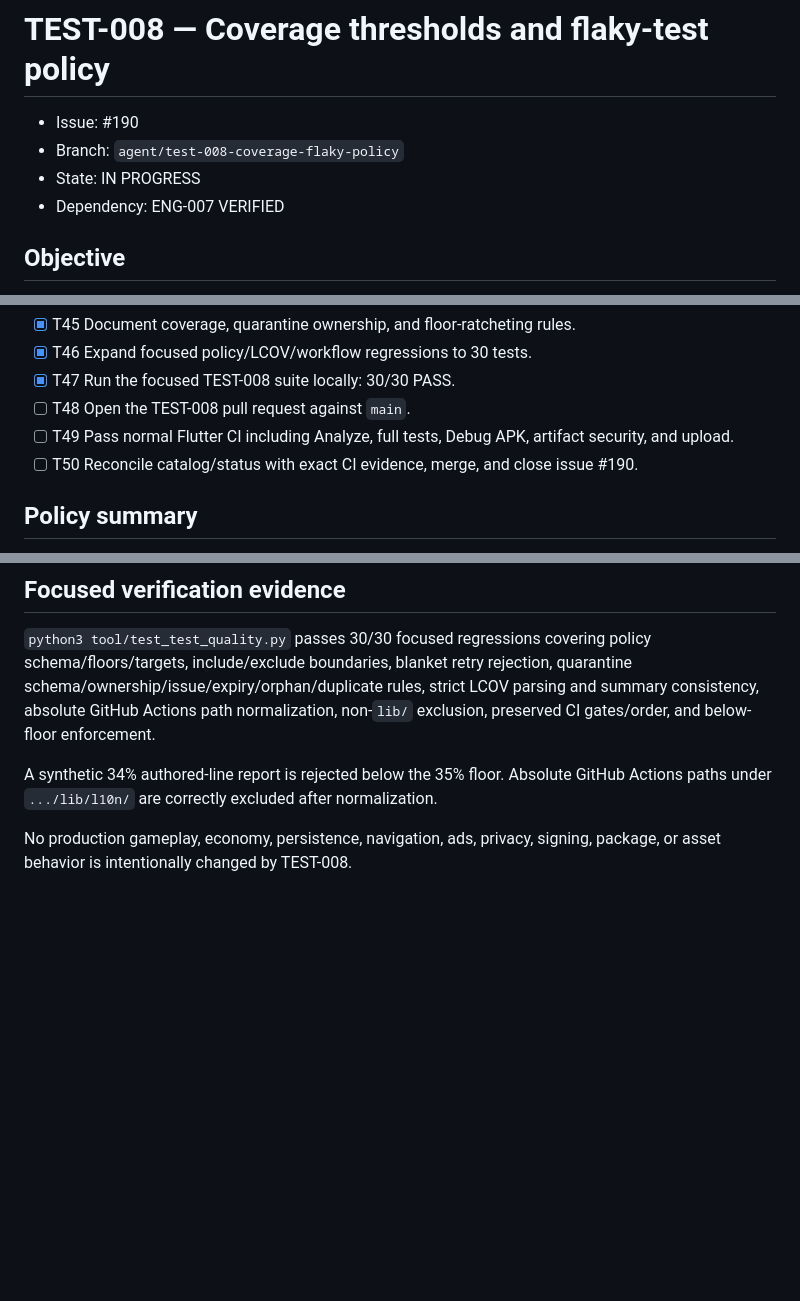
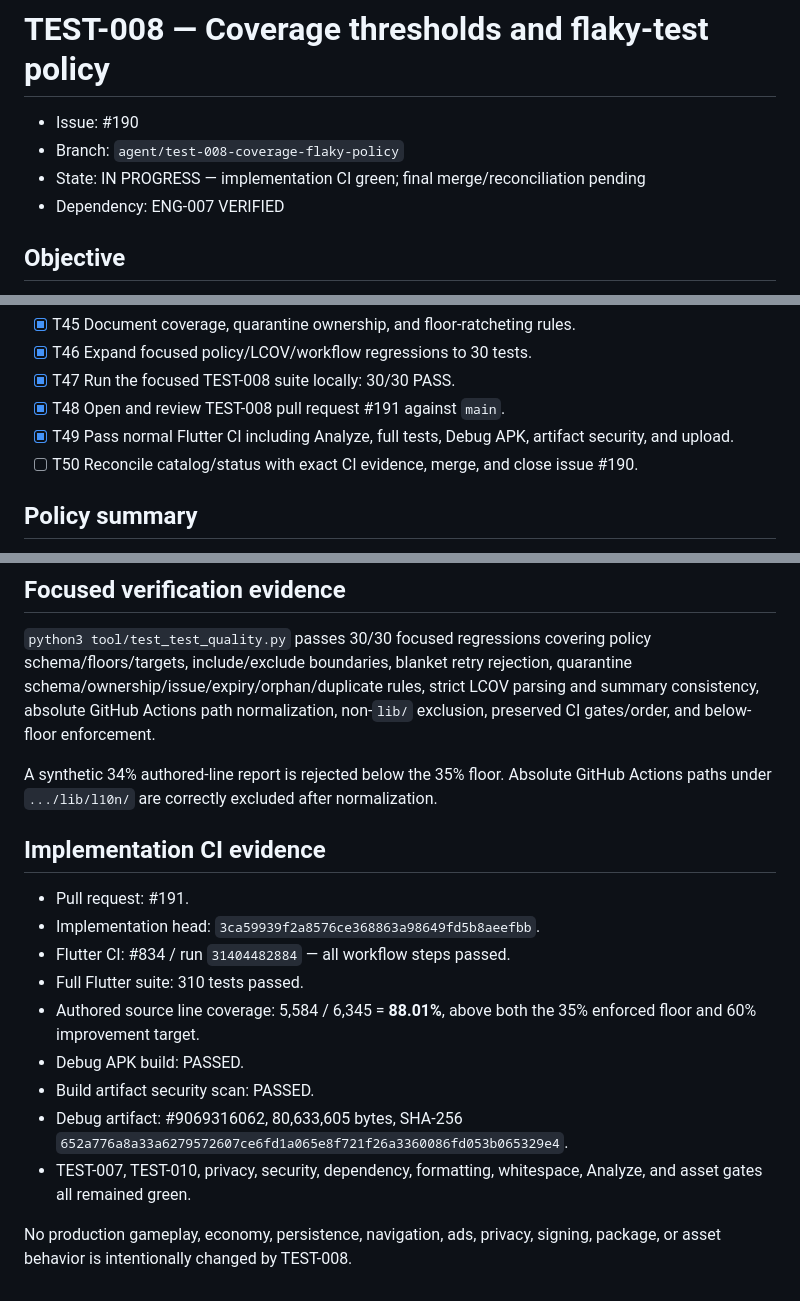
Before and after one commit to walidatiyaai2025-gif/CARGame, a Markdown page: docs/work/TEST-008.md, 3 parts joined by grey strips. GitHub-like rendering; blank space fills up the shorter version.

Commit message:
TEST-008: record green implementation CI

```diff
--- a/docs/work/TEST-008.md
+++ b/docs/work/TEST-008.md
@@ -2,7 +2,7 @@
 
 - Issue: #190
 - Branch: `agent/test-008-coverage-flaky-policy`
-- State: IN PROGRESS
+- State: IN PROGRESS — implementation CI green; final merge/reconciliation pending
 - Dependency: ENG-007 VERIFIED
 
 ## Objective
@@ -58,8 +58,8 @@ Make coverage and flaky-test handling explicit, versioned, and enforceable witho
 - [x] T45 Document coverage, quarantine ownership, and floor-ratcheting rules.
 - [x] T46 Expand focused policy/LCOV/workflow regressions to 30 tests.
 - [x] T47 Run the focused TEST-008 suite locally: 30/30 PASS.
-- [ ] T48 Open the TEST-008 pull request against `main`.
-- [ ] T49 Pass normal Flutter CI including Analyze, full tests, Debug APK, artifact security, and upload.
+- [x] T48 Open and review TEST-008 pull request #191 against `main`.
+- [x] T49 Pass normal Flutter CI including Analyze, full tests, Debug APK, artifact security, and upload.
 - [ ] T50 Reconcile catalog/status with exact CI evidence, merge, and close issue #190.
 
 ## Policy summary
@@ -79,4 +79,16 @@ Make coverage and flaky-test handling explicit, versioned, and enforceable witho
 
 A synthetic 34% authored-line report is rejected below the 35% floor. Absolute GitHub Actions paths under `.../lib/l10n/` are correctly excluded after normalization.
 
+## Implementation CI evidence
+
+- Pull request: #191.
+- Implementation head: `3ca59939f2a8576ce368863a98649fd5b8aeefbb`.
+- Flutter CI: #834 / run `31404482884` — all workflow steps passed.
+- Full Flutter suite: 310 tests passed.
+- Authored source line coverage: 5,584 / 6,345 = **88.01%**, above both the 35% enforced floor and 60% improvement target.
+- Debug APK build: PASSED.
+- Build artifact security scan: PASSED.
+- Debug artifact: #9069316062, 80,633,605 bytes, SHA-256 `652a776a8a33a6279572607ce6fd1a065e8f721f26a3360086fd053b065329e4`.
+- TEST-007, TEST-010, privacy, security, dependency, formatting, whitespace, Analyze, and asset gates all remained green.
+
 No production gameplay, economy, persistence, navigation, ads, privacy, signing, package, or asset behavior is intentionally changed by TEST-008.
```
